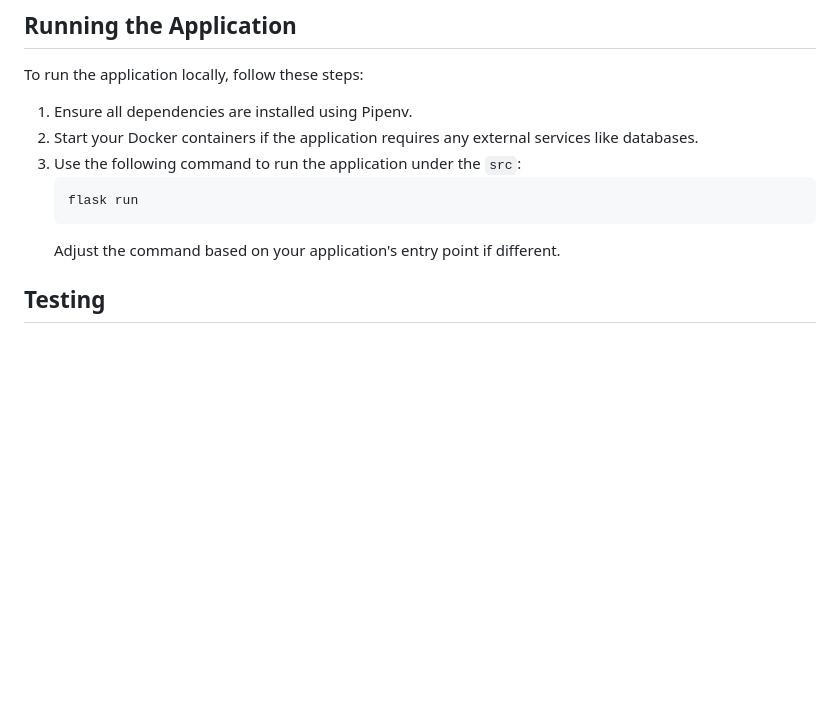
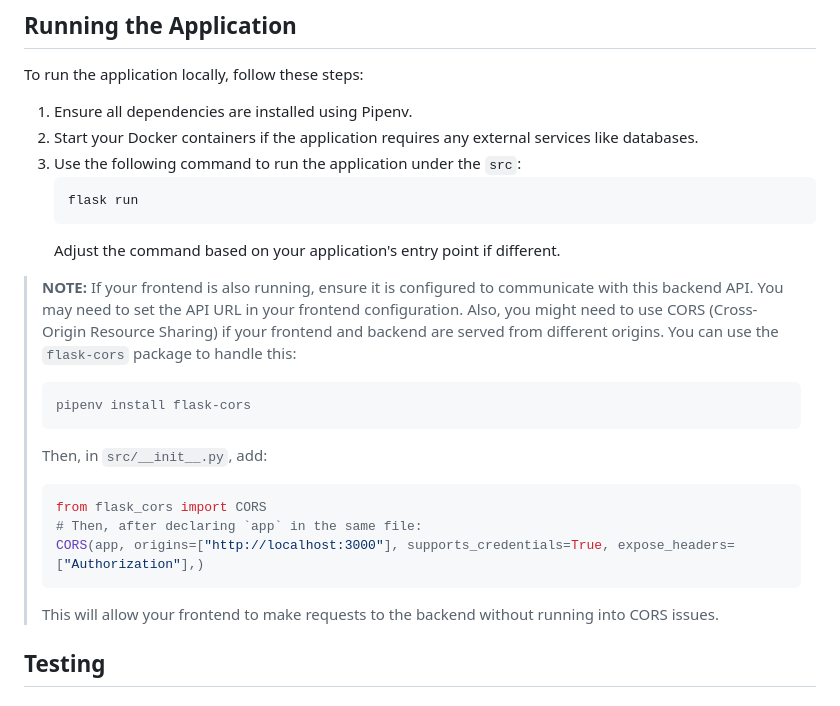
Before and after one commit to DHEPLab/augmed-api, a Markdown page: README.md, the part around the change. Rendered like a GitHub page; blank space fills up the shorter version.

````diff
--- a/README.md
+++ b/README.md
@@ -67,6 +67,19 @@ To run the application locally, follow these steps:
    ```
    Adjust the command based on your application's entry point if different.
 
+> **NOTE:** If your frontend is also running, ensure it is configured to communicate with this backend API. You may need to set the API URL in your frontend configuration.
+> Also, you might need to use CORS (Cross-Origin Resource Sharing) if your frontend and backend are served from different origins. You can use the `flask-cors` package to handle this:
+> ```shell
+> pipenv install flask-cors
+> ```
+> Then, in `src/__init__.py`, add:
+> ```python
+> from flask_cors import CORS
+> # Then, after declaring `app` in the same file:
+> CORS(app, origins=["http://localhost:3000"], supports_credentials=True, expose_headers=["Authorization"],)
+> ```
+> This will allow your frontend to make requests to the backend without running into CORS issues.
+
 ## Testing
 
 ### Pytest Naming
````
